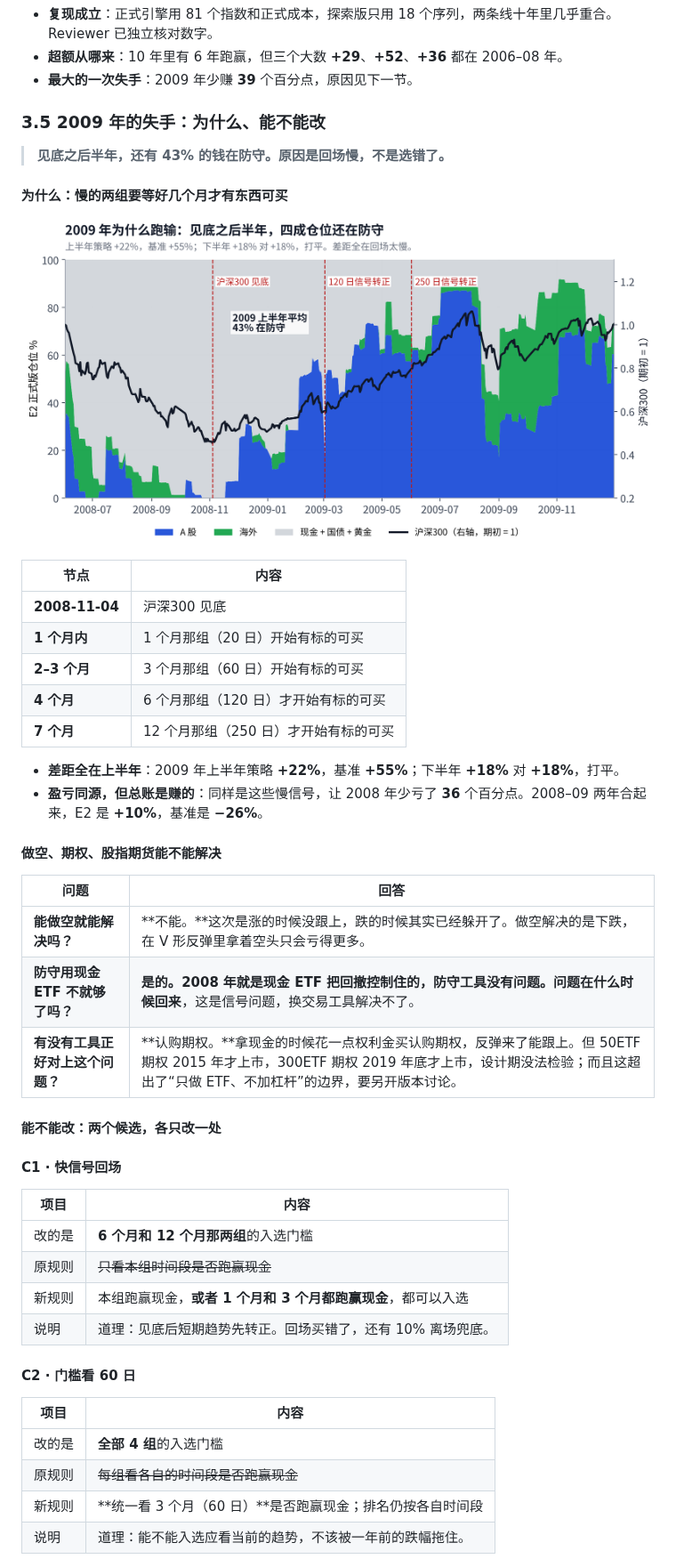
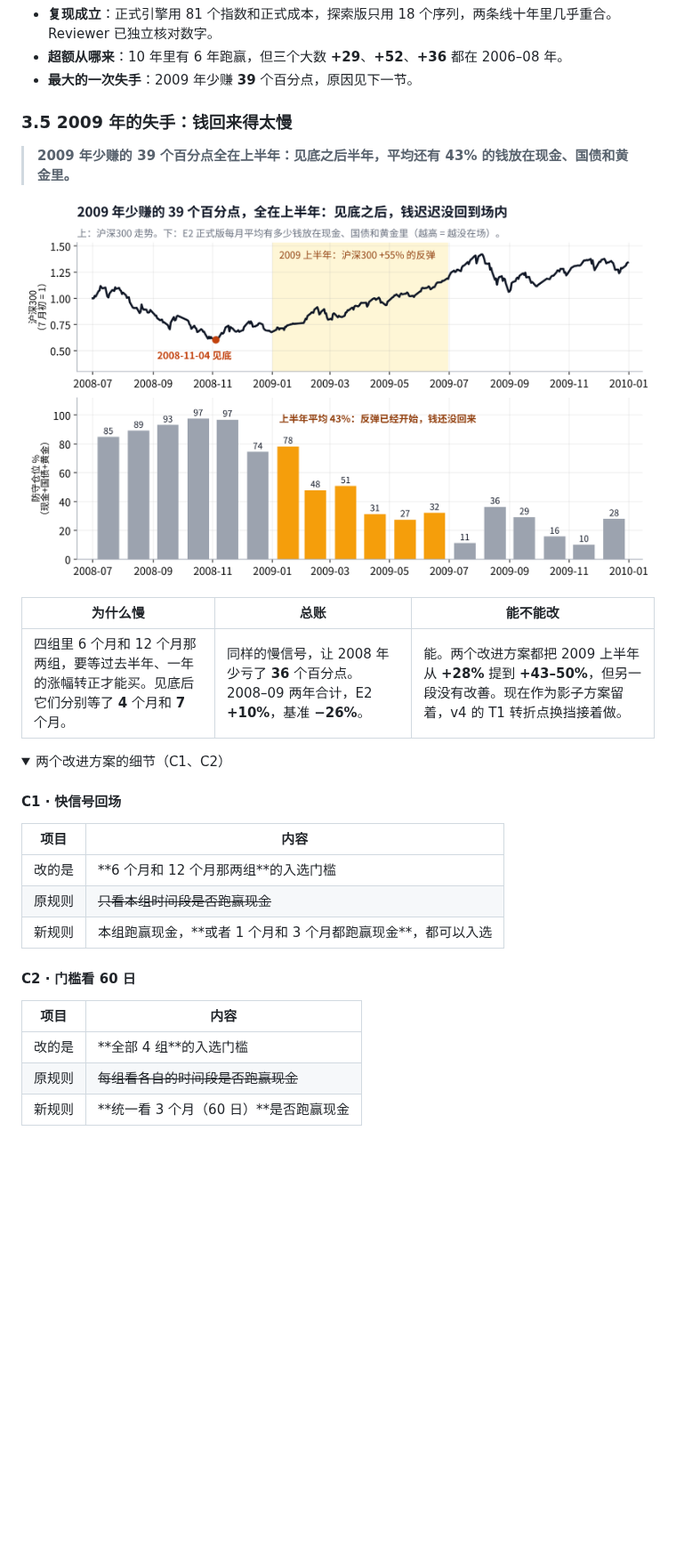
Before and after one commit to Entropy-Reduction-AI/ETF_Rotation_Quant, a Markdown page: docs/owner/phase2-owner-board.md, the part around one of its changes. Shown at 89% size. Drawn GitHub-style; pictures changed too: docs/assets/owner-board/b6-2009.png; folded sections open; blank space fills up the shorter version.

```diff
--- a/docs/owner/phase2-owner-board.md
+++ b/docs/owner/phase2-owner-board.md
@@ -137,52 +137,34 @@ E3 看整个组合的波动，波动一高就整体减仓。它对 2015 年那
 - **超额从哪来**：10 年里有 6 年跑赢，但三个大数 **+29**、**+52**、**+36** 都在 2006–08 年。
 - **最大的一次失手**：2009 年少赚 **39** 个百分点，原因见下一节。
 
-### 3.5 2009 年的失手：为什么、能不能改
+### 3.5 2009 年的失手：钱回来得太慢
 
-> **见底之后半年，还有 **43%** 的钱在防守。原因是回场慢，不是选错了。**
+> **2009 年少赚的 **39** 个百分点全在上半年：见底之后半年，平均还有 **43%** 的钱放在现金、国债和黄金里。**
 
-#### 为什么：慢的两组要等好几个月才有东西可买
+![2009 年防守仓位](../assets/owner-board/b6-2009.png)
 
-![2009 年仓位与沪深300](../assets/owner-board/b6-2009.png)
+| 为什么慢 | 总账 | 能不能改 |
+| --- | --- | --- |
+| 四组里 6 个月和 12 个月那两组，要等过去半年、一年的涨幅转正才能买。见底后它们分别等了 **4** 个月和 **7** 个月。 | 同样的慢信号，让 2008 年少亏了 **36** 个百分点。2008–09 两年合计，E2 **+10%**，基准 **−26%**。 | 能。两个改进方案都把 2009 上半年从 **+28%** 提到 **+43–50%**，但另一段没有改善。现在作为影子方案留着，v4 的 T1 转折点换挡接着做。 |
 
-| 节点 | 内容 |
-| --- | --- |
-| **2008-11-04** | 沪深300 见底 |
-| **1 个月内** | 1 个月那组（20 日）开始有标的可买 |
-| **2–3 个月** | 3 个月那组（60 日）开始有标的可买 |
-| **4 个月** | 6 个月那组（120 日）才开始有标的可买 |
-| **7 个月** | 12 个月那组（250 日）才开始有标的可买 |
-
-- **差距全在上半年**：2009 年上半年策略 **+22%**，基准 **+55%**；下半年 **+18%** 对 **+18%**，打平。
-- **盈亏同源，但总账是赚的**：同样是这些慢信号，让 2008 年少亏了 **36** 个百分点。2008–09 两年合起来，E2 是 **+10%**，基准是 **−26%**。
-
-#### 做空、期权、股指期货能不能解决
-
-| 问题 | 回答 |
-| --- | --- |
-| **能做空就能解决吗？** | **不能。**这次是涨的时候没跟上，跌的时候其实已经躲开了。做空解决的是下跌，在 V 形反弹里拿着空头只会亏得更多。 |
-| **防守用现金 ETF 不就够了吗？** | **是的。**2008 年就是现金 ETF 把回撤控制住的，防守工具没有问题。问题在**什么时候回来**，这是信号问题，换交易工具解决不了。 |
-| **有没有工具正好对上这个问题？** | **认购期权。**拿现金的时候花一点权利金买认购期权，反弹来了能跟上。但 50ETF 期权 2015 年才上市，300ETF 期权 2019 年底才上市，设计期没法检验；而且这超出了“只做 ETF、不加杠杆”的边界，要另开版本讨论。 |
-
-#### 能不能改：两个候选，各只改一处
+<details>
+<summary>两个改进方案的细节（C1、C2）</summary>
 
 #### C1 · 快信号回场
 
 | 项目 | 内容 |
 | --- | --- |
-| 改的是 | **6 个月和 12 个月那两组**的入选门槛 |
+| 改的是 | \*\*6 个月和 12 个月那两组\*\*的入选门槛 |
 | 原规则 | ~~只看本组时间段是否跑赢现金~~ |
-| 新规则 | 本组跑赢现金，**或者 1 个月和 3 个月都跑赢现金**，都可以入选 |
-| 说明 | 道理：见底后短期趋势先转正。回场买错了，还有 10% 离场兜底。 |
+| 新规则 | 本组跑赢现金，\*\*或者 1 个月和 3 个月都跑赢现金\*\*，都可以入选 |
 
 #### C2 · 门槛看 60 日
 
 | 项目 | 内容 |
 | --- | --- |
-| 改的是 | **全部 4 组**的入选门槛 |
+| 改的是 | \*\*全部 4 组\*\*的入选门槛 |
 | 原规则 | ~~每组看各自的时间段是否跑赢现金~~ |
-| 新规则 | **统一看 3 个月（60 日）**是否跑赢现金；排名仍按各自时间段 |
-| 说明 | 道理：能不能入选应看当前的趋势，不该被一年前的跌幅拖住。 |
+| 新规则 | \*\*统一看 3 个月（60 日）\*\*是否跑赢现金 |
 
 ![回场候选对比](../assets/owner-board/b7-candidates.png)
 
```
Also changed, not shown: other parts of docs/owner/phase2-owner-board.md (+21 -16 lines), docs/assets/owner-board/b5-tradable.png, 1 other file.
